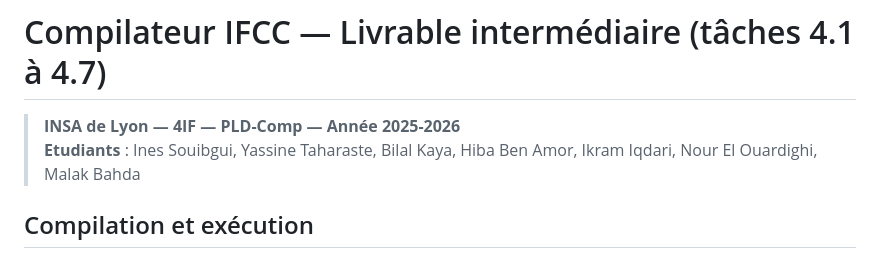
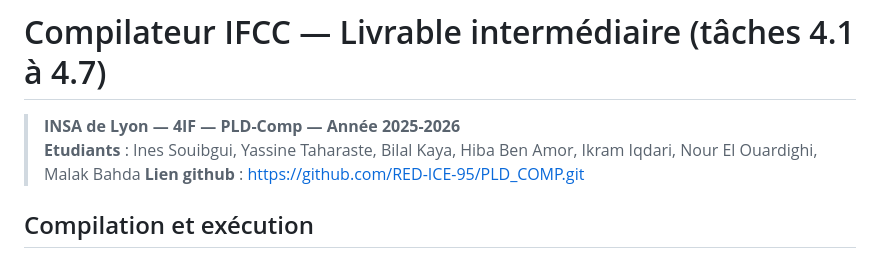
Before and after one commit to RED-ICE-95/PLD_COMP, a Markdown page: README.md, the part around the change. Drawn GitHub-style.

Commit message:
Add GitHub link to README

```diff
--- a/README.md
+++ b/README.md
@@ -2,6 +2,7 @@
 
 > **INSA de Lyon — 4IF — PLD-Comp — Année 2025-2026**
 > **Etudiants** : Ines Souibgui, Yassine Taharaste, Bilal Kaya, Hiba Ben Amor, Ikram Iqdari, Nour El Ouardighi, Malak Bahda
+> **Lien github** : https://github.com/RED-ICE-95/PLD_COMP.git
 
 ## Compilation et exécution
 
```
